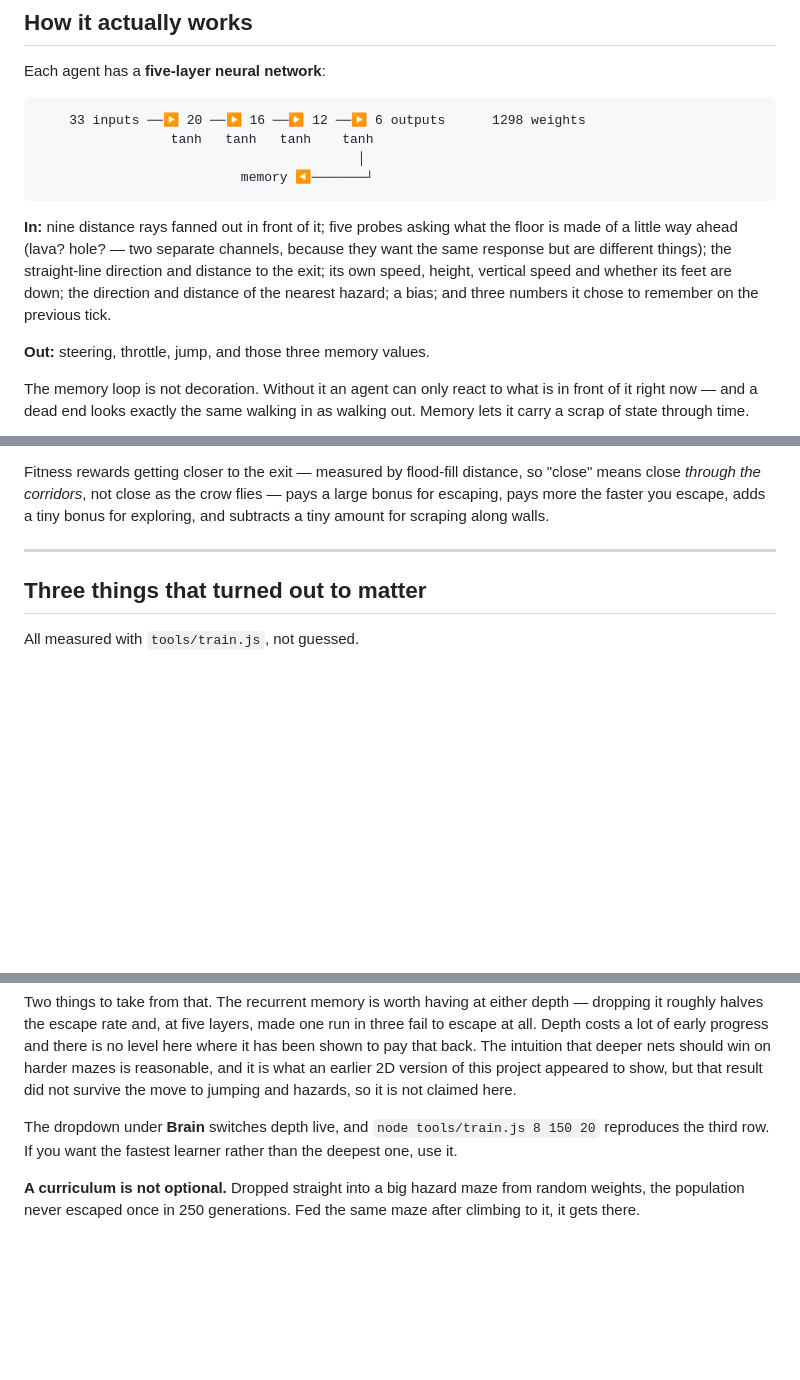
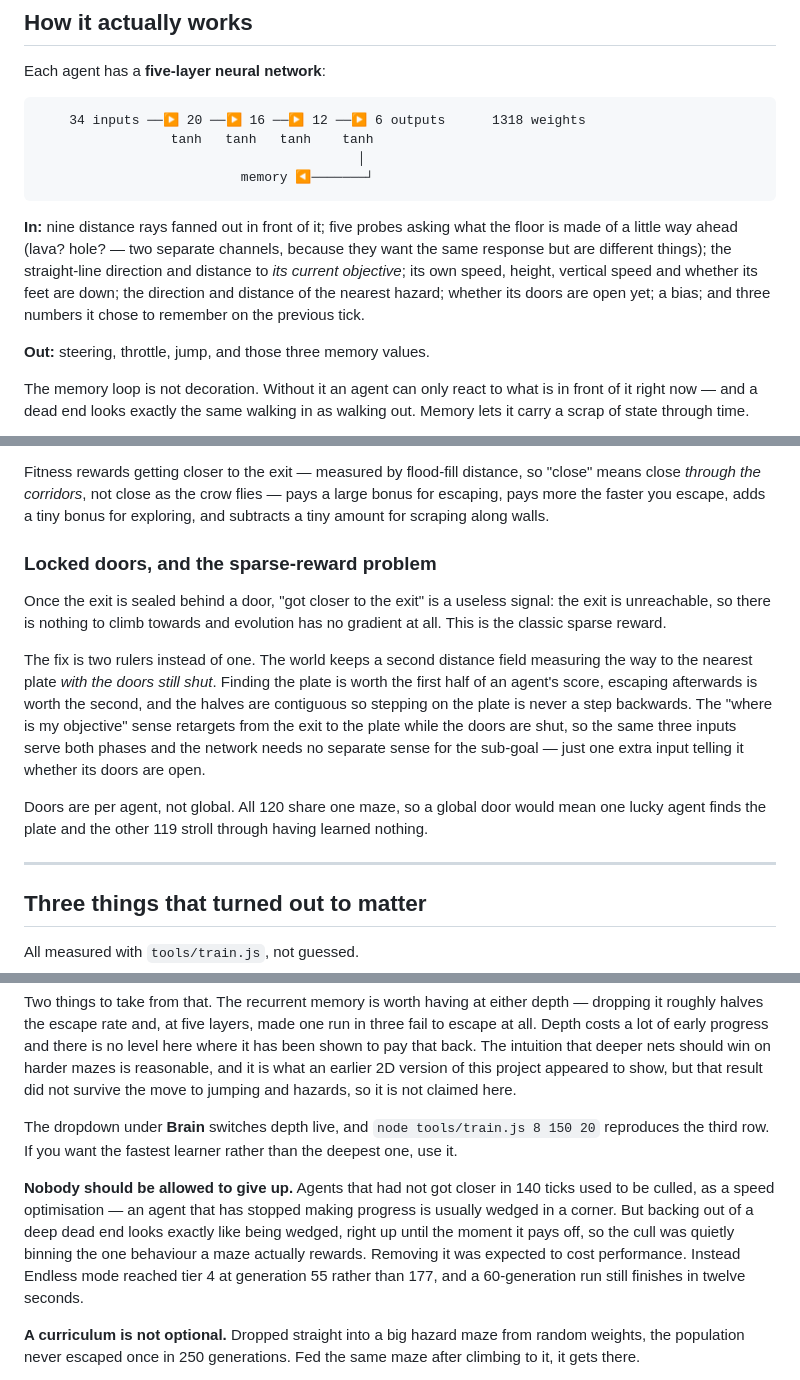
Before and after one commit to Coder5330/ai-learning, a Markdown page: README.md, 3 parts joined by grey strips. Rendered like a GitHub page; blank space fills up the shorter version.

Commit message:
Document plates, doors, the shatter, and the no-giving-up result
Covers the sparse-reward problem locked doors create and the two-distance-
field fix, the per-agent door design and why a global one would teach 119
agents nothing, and the network's new shape (34 inputs, 1318 weights).

Also records the stagnation-cull removal as a finding rather than a
tweak: it was expected to cost performance and instead moved Endless mode
from tier 4 at generation 177 to tier 4 at generation 55.

Co-Authored-By: Claude Opus 5 <noreply@anthropic.com>
Claude-Session: https://claude.ai/code/session_01DdbtBGaCjfviZNzE84ujjB

````diff
--- a/README.md
+++ b/README.md
@@ -111,7 +111,7 @@ Open the browser console and you have `maze.state` to poke at —
 Each agent has a **five-layer neural network**:
 
 ```
-    33 inputs ──▶ 20 ──▶ 16 ──▶ 12 ──▶ 6 outputs      1298 weights
+    34 inputs ──▶ 20 ──▶ 16 ──▶ 12 ──▶ 6 outputs      1318 weights
                  tanh   tanh   tanh    tanh
                                          │
                           memory ◀───────┘
@@ -120,9 +120,10 @@ Each agent has a **five-layer neural network**:
 **In:** nine distance rays fanned out in front of it; five probes asking what
 the floor is made of a little way ahead (lava? hole? — two separate channels,
 because they want the same response but are different things); the straight-line
-direction and distance to the exit; its own speed, height, vertical speed and
-whether its feet are down; the direction and distance of the nearest hazard; a
-bias; and three numbers it chose to remember on the previous tick.
+direction and distance to *its current objective*; its own speed, height,
+vertical speed and whether its feet are down; the direction and distance of the
+nearest hazard; whether its doors are open yet; a bias; and three numbers it
+chose to remember on the previous tick.
 
 **Out:** steering, throttle, jump, and those three memory values.
 
@@ -151,6 +152,25 @@ Fitness rewards getting closer to the exit — measured by flood-fill distance,
 so "close" means close *through the corridors*, not close as the crow flies —
 pays a large bonus for escaping, pays more the faster you escape, adds a tiny
 bonus for exploring, and subtracts a tiny amount for scraping along walls.
+
+### Locked doors, and the sparse-reward problem
+
+Once the exit is sealed behind a door, "got closer to the exit" is a useless
+signal: the exit is unreachable, so there is nothing to climb towards and
+evolution has no gradient at all. This is the classic sparse reward.
+
+The fix is two rulers instead of one. The world keeps a second distance field
+measuring the way to the nearest plate *with the doors still shut*. Finding the
+plate is worth the first half of an agent's score, escaping afterwards is worth
+the second, and the halves are contiguous so stepping on the plate is never a
+step backwards. The "where is my objective" sense retargets from the exit to
+the plate while the doors are shut, so the same three inputs serve both phases
+and the network needs no separate sense for the sub-goal — just one extra input
+telling it whether its doors are open.
+
+Doors are per agent, not global. All 120 share one maze, so a global door would
+mean one lucky agent finds the plate and the other 119 stroll through having
+learned nothing.
 
 ---
 
@@ -195,6 +215,15 @@ The dropdown under **Brain** switches depth live, and `node tools/train.js 8
 150 20` reproduces the third row. If you want the fastest learner rather than
 the deepest one, use it.
 
+**Nobody should be allowed to give up.** Agents that had not got closer in 140
+ticks used to be culled, as a speed optimisation — an agent that has stopped
+making progress is usually wedged in a corner. But backing out of a deep dead
+end looks exactly like being wedged, right up until the moment it pays off, so
+the cull was quietly binning the one behaviour a maze actually rewards.
+Removing it was expected to cost performance. Instead Endless mode reached tier
+4 at generation 55 rather than 177, and a 60-generation run still finishes in
+twelve seconds.
+
 **A curriculum is not optional.** Dropped straight into a big hazard maze from
 random weights, the population never escaped once in 250 generations. Fed the
 same maze after climbing to it, it gets there.
````
Also changed, not shown: other parts of README.md (+4 -2 lines).
